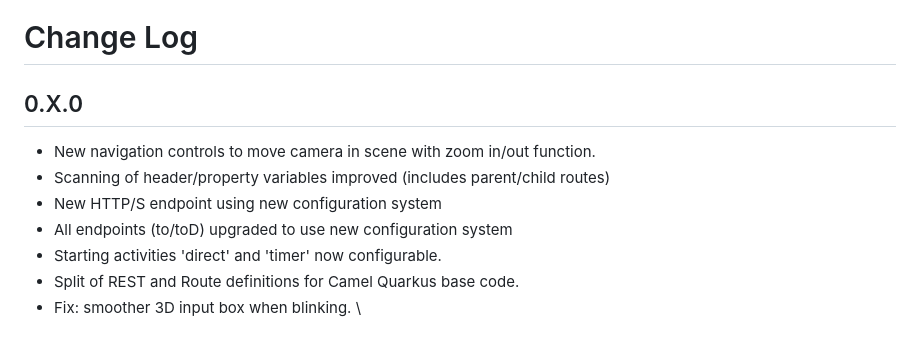
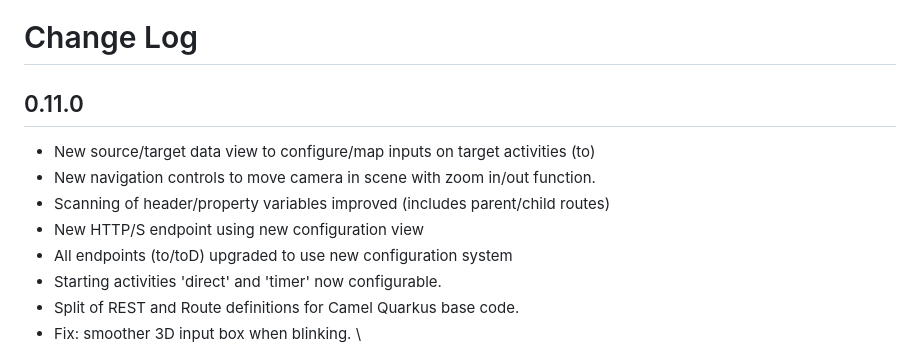
Before and after one commit to designer-for-camel/camel-designer, a Markdown page: CHANGELOG.md, the part around the change. GitHub-like rendering.

```diff
--- a/CHANGELOG.md
+++ b/CHANGELOG.md
@@ -1,10 +1,11 @@
 # Change Log
 
-## 0.X.0
+## 0.11.0
 
+- New source/target data view to configure/map inputs on target activities (to)
 - New navigation controls to move camera in scene with zoom in/out function.
 - Scanning of header/property variables improved (includes parent/child routes)
-- New HTTP/S endpoint using new configuration system
+- New HTTP/S endpoint using new configuration view
 - All endpoints (to/toD) upgraded to use new configuration system
 - Starting activities 'direct' and 'timer' now configurable.
 - Split of REST and Route definitions for Camel Quarkus base code.
```
Also changed, not shown: docs/how-to.md (+75 -0 lines), docs/images/readme/vs-extension-nav-control.gif, 3 other files.
